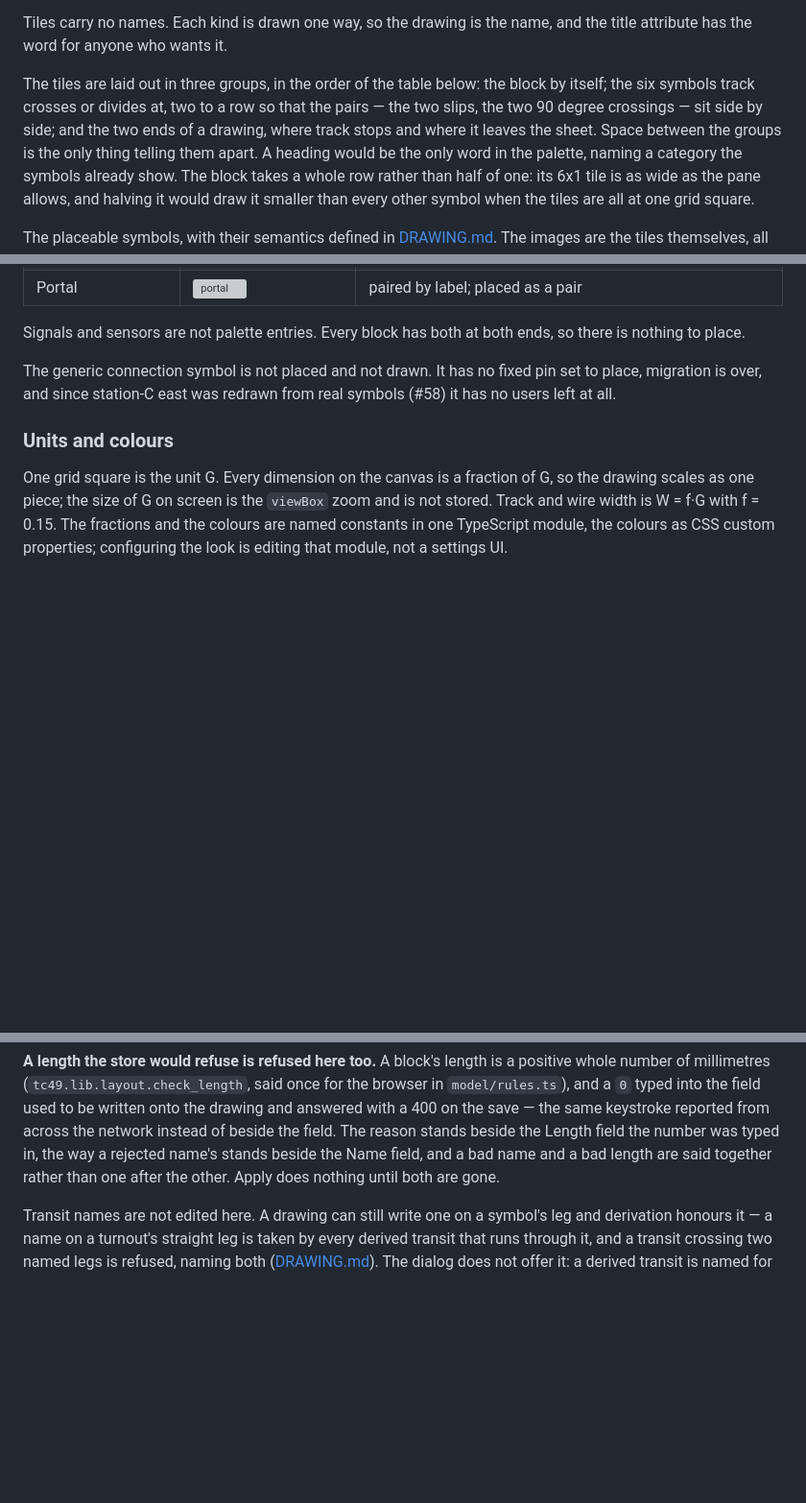
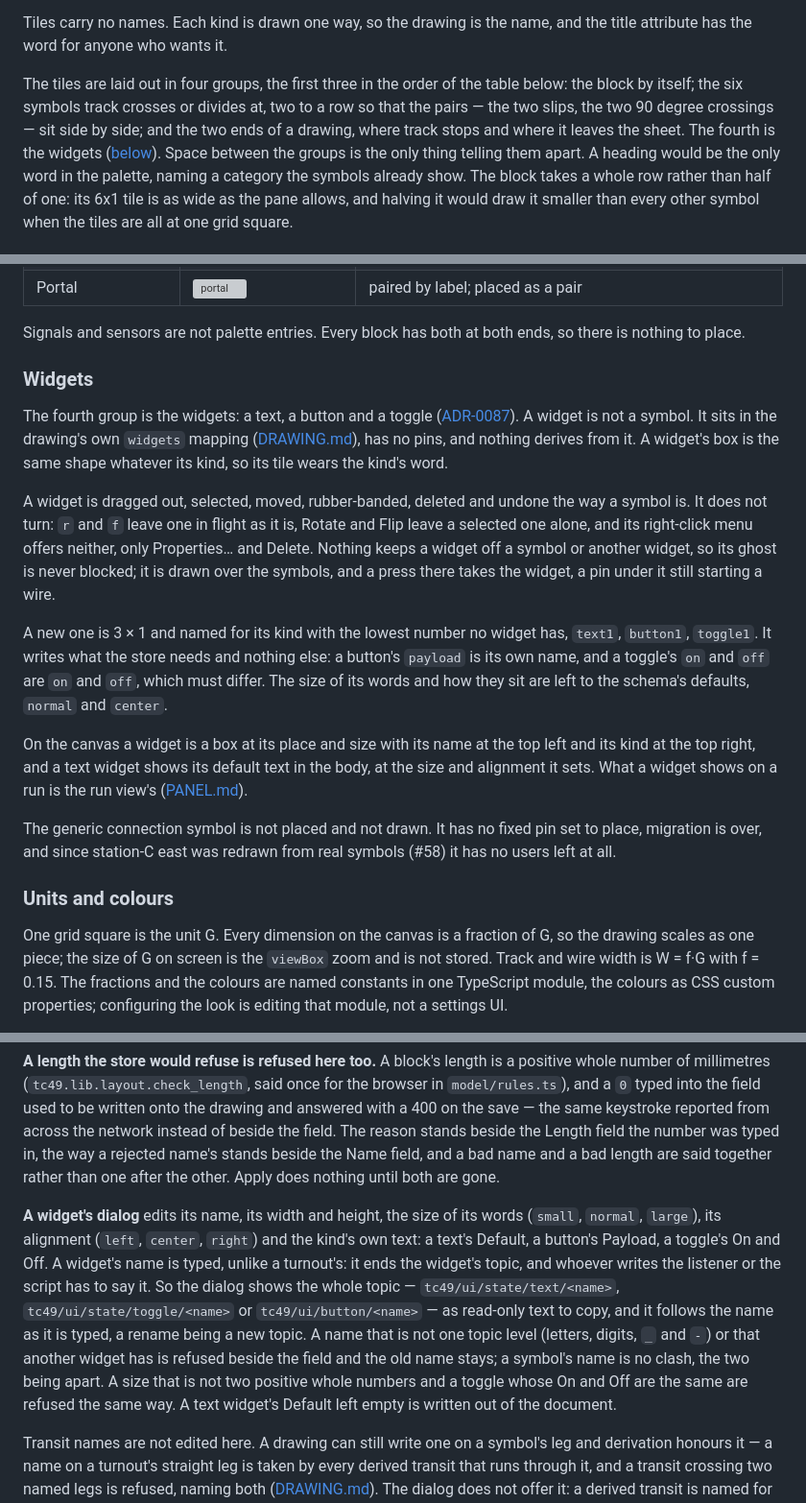
Before and after one commit to rails49/control, a Markdown page: docs/ui/EDITOR.md, 3 parts joined by grey strips. Shown at 96% size. Drawn GitHub-style; blank space fills up the shorter version; grey boxes are pictures that could not be loaded.

Commit message:
docs: EDITOR.md describes the widget palette group and properties (#928)
Co-Authored-By: Claude Opus 5.5 <noreply@anthropic.com>

```diff
--- a/docs/ui/EDITOR.md
+++ b/docs/ui/EDITOR.md
@@ -472,11 +473,12 @@ rather than an error ([ADR-0020](../adr/0020-a-portal-is-placed-as-a-pair.md)).
 Tiles carry no names. Each kind is drawn one way, so the drawing is the name,
 and the title attribute has the word for anyone who wants it.
 
-The tiles are laid out in three groups, in the order of the table below: the
+The tiles are laid out in four groups, the first three in the order of the table below: the
 block by itself; the six symbols track crosses or divides at, two to a row so
 that the pairs — the two slips, the two 90 degree crossings — sit side by
 side; and the two ends of a drawing, where track stops and where it leaves the
-sheet. Space between the groups is the only thing telling them apart. A
+sheet. The fourth is the widgets ([below](#widgets)). Space between the
+groups is the only thing telling them apart. A
 heading would be the only word in the palette, naming a category the symbols
 already show. The block takes a whole row rather than half of one: its 6x1
 tile is as wide as the pane allows, and halving it would draw it smaller than
@@ -501,6 +503,33 @@ dimensions below are normative.
 
 Signals and sensors are not palette entries. Every block has both at both
 ends, so there is nothing to place.
+
+### Widgets
+
+The fourth group is the widgets: a text, a button and a toggle
+([ADR-0087](../adr/0087-a-widget-is-on-the-drawing-and-control-carries-its-payload-without-reading-it.md)).
+A widget is not a symbol. It sits in the drawing's own `widgets` mapping
+([DRAWING.md](../store/DRAWING.md#widgets)), has no pins, and nothing derives
+from it. A widget's box is the same shape whatever its kind, so its tile wears
+the kind's word.
+
+A widget is dragged out, selected, moved, rubber-banded, deleted and undone
+the way a symbol is. It does not turn: `r` and `f` leave one in flight as it
+is, Rotate and Flip leave a selected one alone, and its right-click menu offers
+neither, only Properties… and Delete. Nothing keeps a widget off a symbol or
+another widget, so its ghost is never blocked; it is drawn over the symbols,
+and a press there takes the widget, a pin under it still starting a wire.
+
+A new one is 3 × 1 and named for its kind with the lowest number no widget
+has, `text1`, `button1`, `toggle1`. It writes what the store needs and
+nothing else: a button's `payload` is its own name, and a toggle's `on` and
+`off` are `on` and `off`, which must differ. The size of its words and how
+they sit are left to the schema's defaults, `normal` and `center`.
+
+On the canvas a widget is a box at its place and size with its name at the
+top left and its kind at the top right, and a text widget shows its default
+text in the body, at the size and alignment it sets. What a widget shows on a
+run is the run view's ([PANEL.md](PANEL.md)).
 
 The generic connection symbol is not placed and not drawn. It has no fixed pin
 set to place, migration is over, and since station-C east was redrawn from real
@@ -808,6 +837,21 @@ reason stands beside the Length field the number was typed in, the way a
 rejected name's stands beside the Name field, and a bad name and a bad length
 are said together rather than one after the other. Apply does nothing until
 both are gone.
+
+**A widget's dialog** edits its name, its width and height, the size of its
+words (`small`, `normal`, `large`), its alignment (`left`, `center`, `right`)
+and the kind's own text: a text's Default, a button's Payload, a toggle's On
+and Off. A widget's name is typed, unlike a turnout's: it ends the widget's
+topic, and whoever writes the listener or the script has to say it. So the
+dialog shows the whole topic — `tc49/ui/state/text/<name>`,
+`tc49/ui/state/toggle/<name>` or `tc49/ui/button/<name>` — as read-only text
+to copy, and it follows the name as it is typed, a rename being a new topic.
+A name that is not one topic level (letters, digits, `_` and `-`) or that
+another widget has is refused beside the field and the old name stays; a
+symbol's name is no clash, the two being apart. A size that is not two
+positive whole numbers and a toggle whose On and Off are the same are refused
+the same way. A text widget's Default left empty is written out of the
+document.
 
 Transit names are not edited here. A drawing can still write one on a symbol's
 leg and derivation honours it — a name on a turnout's straight leg is taken by
```
Also changed, not shown: other parts of docs/ui/EDITOR.md (+2 -1 lines).
